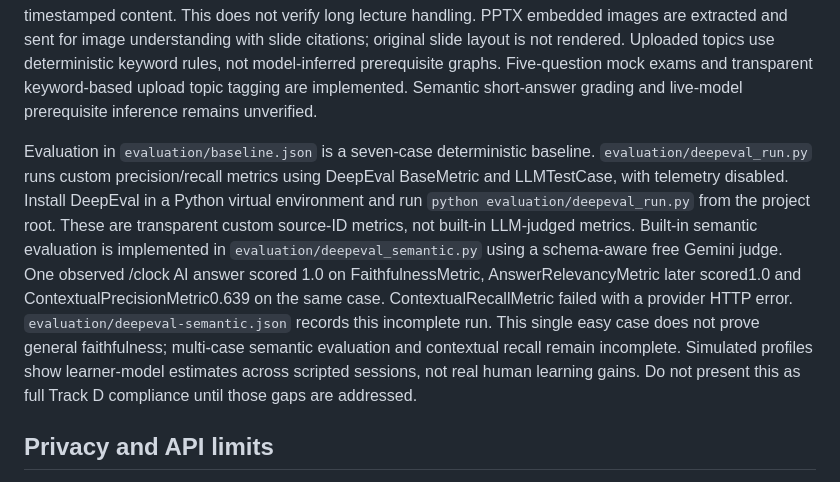
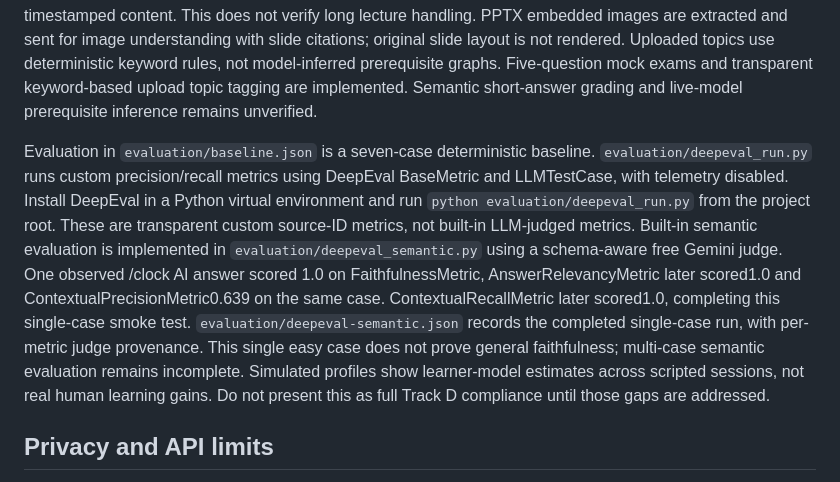
Before and after one commit to RoboX2020/robo-study-companion, a Markdown page: README.md, the part around the change. Drawn GitHub-style.

Commit message:
Update draft README.md
Updated evaluation metrics and clarified testing results in the README.

```diff
--- a/README.md
+++ b/README.md
@@ -26,7 +26,7 @@ Working offline: public source retrieval, excerpt citations, unsupported-query r
 
 A tiny Gemini 3.8 Flash provider test passed, but realistic tutor calls returned timeout/503 high-demand errors on October 12. End-to-end AI tutor and PDF/PPTX/video fixture ingestion passed locally at 17:27, but subsequent requests still returned 503. AI question-generation/verification remains unverified. Implemented paths: source-grounded generated answers, two-pass question generation/verification, PDF diagram descriptions, sampled video-frame extraction. Small videos up to 2 MB use full media understanding including audio; larger files currently use visual sampling only. A real two-slide PPTX fixture passed local parsing and live image-understanding tests. A149KB spoken-video fixture passed at18:15, with correct spoken numbers and timestamped content. This does not verify long lecture handling. PPTX embedded images are extracted and sent for image understanding with slide citations; original slide layout is not rendered. Uploaded topics use deterministic keyword rules, not model-inferred prerequisite graphs. Five-question mock exams and transparent keyword-based upload topic tagging are implemented. Semantic short-answer grading and live-model prerequisite inference remains unverified.
 
-Evaluation in `evaluation/baseline.json` is a seven-case deterministic baseline. `evaluation/deepeval_run.py` runs custom precision/recall metrics using DeepEval BaseMetric and LLMTestCase, with telemetry disabled. Install DeepEval in a Python virtual environment and run `python evaluation/deepeval_run.py` from the project root. These are transparent custom source-ID metrics, not built-in LLM-judged metrics. Built-in semantic evaluation is implemented in `evaluation/deepeval_semantic.py` using a schema-aware free Gemini judge. One observed /clock AI answer scored 1.0 on FaithfulnessMetric, AnswerRelevancyMetric later scored1.0 and ContextualPrecisionMetric0.639 on the same case. ContextualRecallMetric failed with a provider HTTP error. `evaluation/deepeval-semantic.json` records this incomplete run. This single easy case does not prove general faithfulness; multi-case semantic evaluation and contextual recall remain incomplete. Simulated profiles show learner-model estimates across scripted sessions, not real human learning gains. Do not present this as full Track D compliance until those gaps are addressed.
+Evaluation in `evaluation/baseline.json` is a seven-case deterministic baseline. `evaluation/deepeval_run.py` runs custom precision/recall metrics using DeepEval BaseMetric and LLMTestCase, with telemetry disabled. Install DeepEval in a Python virtual environment and run `python evaluation/deepeval_run.py` from the project root. These are transparent custom source-ID metrics, not built-in LLM-judged metrics. Built-in semantic evaluation is implemented in `evaluation/deepeval_semantic.py` using a schema-aware free Gemini judge. One observed /clock AI answer scored 1.0 on FaithfulnessMetric, AnswerRelevancyMetric later scored1.0 and ContextualPrecisionMetric0.639 on the same case. ContextualRecallMetric later scored1.0, completing this single-case smoke test. `evaluation/deepeval-semantic.json` records the completed single-case run, with per-metric judge provenance. This single easy case does not prove general faithfulness; multi-case semantic evaluation remains incomplete. Simulated profiles show learner-model estimates across scripted sessions, not real human learning gains. Do not present this as full Track D compliance until those gaps are addressed.
 
 ## Privacy and API limits
 
```
